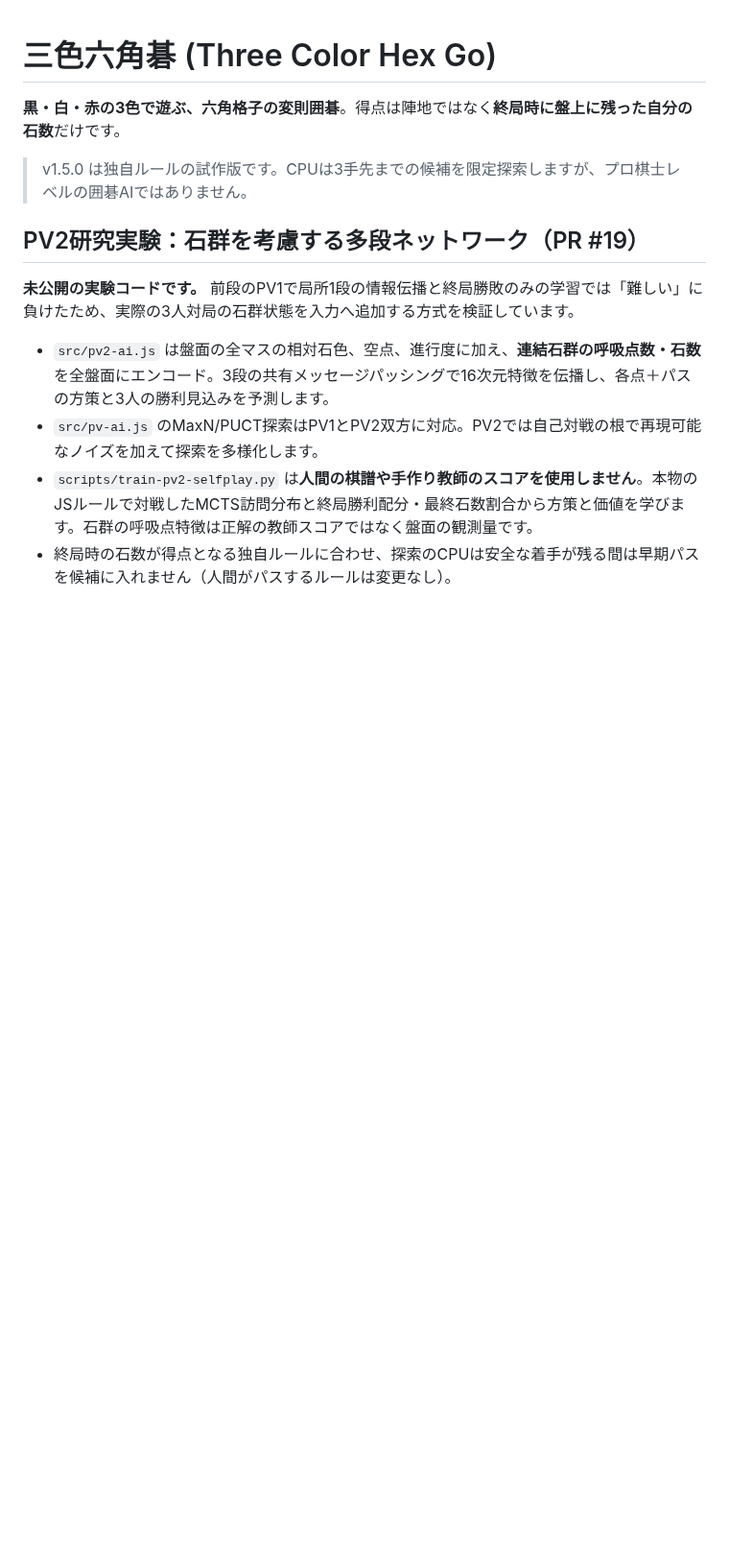
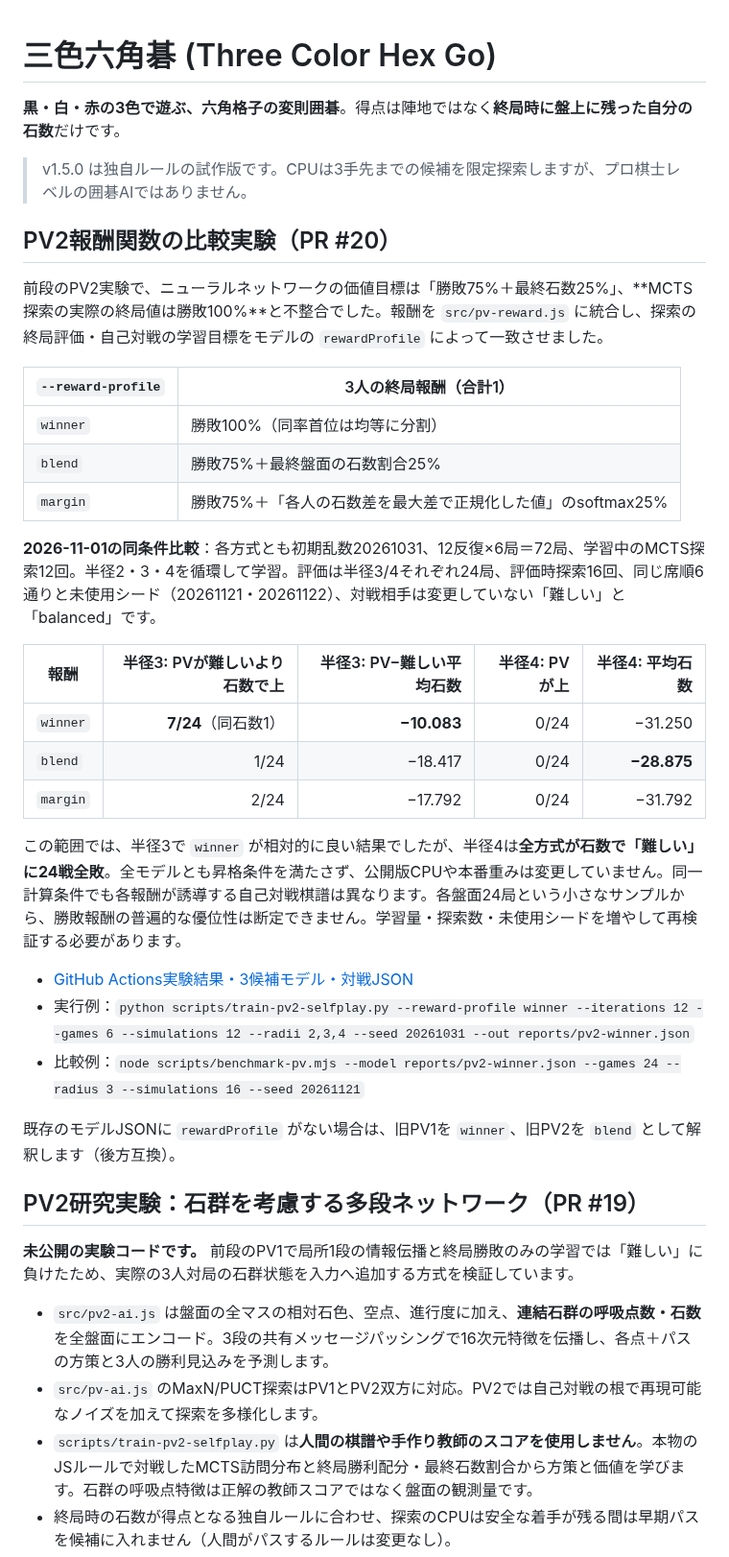
Before and after one commit to nao70161994/three-color-go, a Markdown page: README.md, the part around the change. Shown at 96% size. Drawn GitHub-style; blank space fills up the shorter version.

Commit message:
Document controlled winner/blend/margin reward comparison and measured shortcomings

```diff
--- a/README.md
+++ b/README.md
@@ -5,6 +5,32 @@
 > v1.5.0 は独自ルールの試作版です。CPUは3手先までの候補を限定探索しますが、プロ棋士レベルの囲碁AIではありません。
 
 
+
+## PV2報酬関数の比較実験（PR #20）
+
+前段のPV2実験で、ニューラルネットワークの価値目標は「勝敗75%＋最終石数25%」、**MCTS探索の実際の終局値は勝敗100%**と不整合でした。報酬を `src/pv-reward.js` に統合し、探索の終局評価・自己対戦の学習目標をモデルの `rewardProfile` によって一致させました。
+
+| `--reward-profile` | 3人の終局報酬（合計1） |
+|---|---|
+| `winner` | 勝敗100%（同率首位は均等に分割） |
+| `blend` | 勝敗75%＋最終盤面の石数割合25% |
+| `margin` | 勝敗75%＋「各人の石数差を最大差で正規化した値」のsoftmax25% |
+
+**2026-11-01の同条件比較**：各方式とも初期乱数20261031、12反復×6局＝72局、学習中のMCTS探索12回。半径2・3・4を循環して学習。評価は半径3/4それぞれ24局、評価時探索16回、同じ席順6通りと未使用シード（20261121・20261122）、対戦相手は変更していない「難しい」と「balanced」です。
+
+| 報酬 | 半径3: PVが難しいより石数で上 | 半径3: PV−難しい平均石数 | 半径4: PVが上 | 半径4: 平均石数 |
+|---|---:|---:|---:|---:|
+| `winner` | **7/24**（同石数1） | **−10.083** | 0/24 | −31.250 |
+| `blend` | 1/24 | −18.417 | 0/24 | **−28.875** |
+| `margin` | 2/24 | −17.792 | 0/24 | −31.792 |
+
+この範囲では、半径3で `winner` が相対的に良い結果でしたが、半径4は**全方式が石数で「難しい」に24戦全敗**。全モデルとも昇格条件を満たさず、公開版CPUや本番重みは変更していません。同一計算条件でも各報酬が誘導する自己対戦棋譜は異なります。各盤面24局という小さなサンプルから、勝敗報酬の普遍的な優位性は断定できません。学習量・探索数・未使用シードを増やして再検証する必要があります。
+
+- [GitHub Actions実験結果・3候補モデル・対戦JSON](https://github.com/nao70161994/three-color-go/actions/runs/41214481740)
+- 実行例：`python scripts/train-pv2-selfplay.py --reward-profile winner --iterations 12 --games 6 --simulations 12 --radii 2,3,4 --seed 20261031 --out reports/pv2-winner.json`
+- 比較例：`node scripts/benchmark-pv.mjs --model reports/pv2-winner.json --games 24 --radius 3 --simulations 16 --seed 20261121`
+
+既存のモデルJSONに `rewardProfile` がない場合は、旧PV1を `winner`、旧PV2を `blend` として解釈します（後方互換）。
 
 ## PV2研究実験：石群を考慮する多段ネットワーク（PR #19）
 
```
